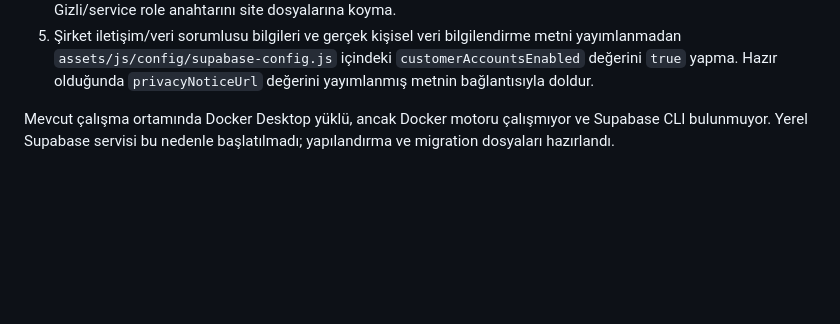
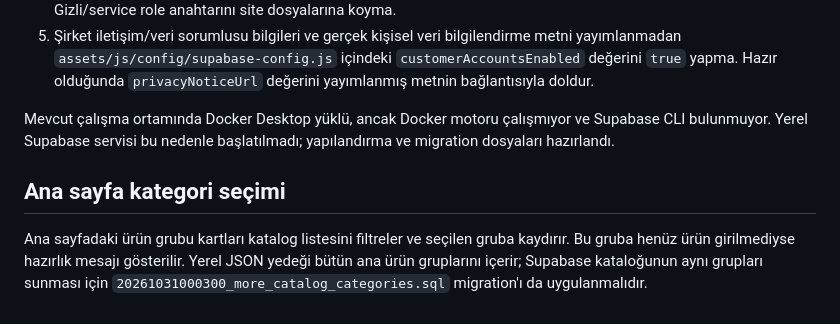
Before and after one commit to burakktezcann/tezcanbilgisayar, a Markdown page: README.md, the part around the change. Drawn GitHub-style; blank space fills up the shorter version.

Commit message:
Document catalog category browsing

```diff
--- a/README.md
+++ b/README.md
@@ -75,3 +75,8 @@ Canlı site için yönetilen Supabase kullanılmalı; kişisel bilgisayardaki Do
 5. Şirket iletişim/veri sorumlusu bilgileri ve gerçek kişisel veri bilgilendirme metni yayımlanmadan `assets/js/config/supabase-config.js` içindeki `customerAccountsEnabled` değerini `true` yapma. Hazır olduğunda `privacyNoticeUrl` değerini yayımlanmış metnin bağlantısıyla doldur.
 
 Mevcut çalışma ortamında Docker Desktop yüklü, ancak Docker motoru çalışmıyor ve Supabase CLI bulunmuyor. Yerel Supabase servisi bu nedenle başlatılmadı; yapılandırma ve migration dosyaları hazırlandı.
+
+
+## Ana sayfa kategori seçimi
+
+Ana sayfadaki ürün grubu kartları katalog listesini filtreler ve seçilen gruba kaydırır. Bu gruba henüz ürün girilmediyse hazırlık mesajı gösterilir. Yerel JSON yedeği bütün ana ürün gruplarını içerir; Supabase kataloğunun aynı grupları sunması için `20261031000300_more_catalog_categories.sql` migration'ı da uygulanmalıdır.
```
